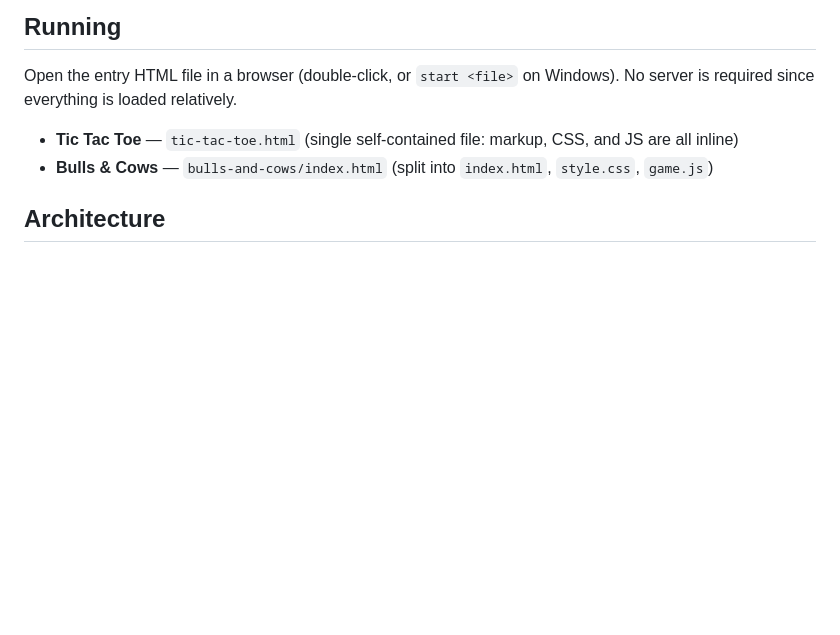
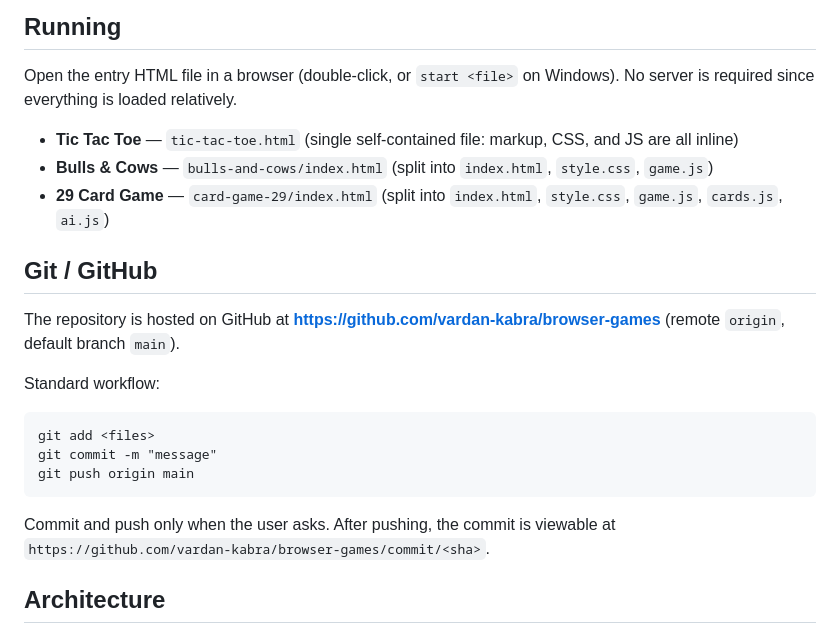
Before and after one commit to vardan-kabra/browser-games, a Markdown page: CLAUDE.md, the part around the change. GitHub-like rendering; blank space fills up the shorter version.

Commit message:
Document Git/GitHub workflow and 29 Card Game in CLAUDE.md
Add a Git/GitHub section (remote URL, branch, add/commit/push flow) and
list the previously undocumented card-game-29 entry under Running.

Co-Authored-By: Claude Opus 4.7 (1M context) <noreply@anthropic.com>

````diff
--- a/CLAUDE.md
+++ b/CLAUDE.md
@@ -12,6 +12,21 @@ Open the entry HTML file in a browser (double-click, or `start <file>` on Window
 
 - **Tic Tac Toe** — `tic-tac-toe.html` (single self-contained file: markup, CSS, and JS are all inline)
 - **Bulls & Cows** — `bulls-and-cows/index.html` (split into `index.html`, `style.css`, `game.js`)
+- **29 Card Game** — `card-game-29/index.html` (split into `index.html`, `style.css`, `game.js`, `cards.js`, `ai.js`)
+
+## Git / GitHub
+
+The repository is hosted on GitHub at **https://github.com/vardan-kabra/browser-games** (remote `origin`, default branch `main`).
+
+Standard workflow:
+
+```
+git add <files>
+git commit -m "message"
+git push origin main
+```
+
+Commit and push only when the user asks. After pushing, the commit is viewable at `https://github.com/vardan-kabra/browser-games/commit/<sha>`.
 
 ## Architecture
 
````
